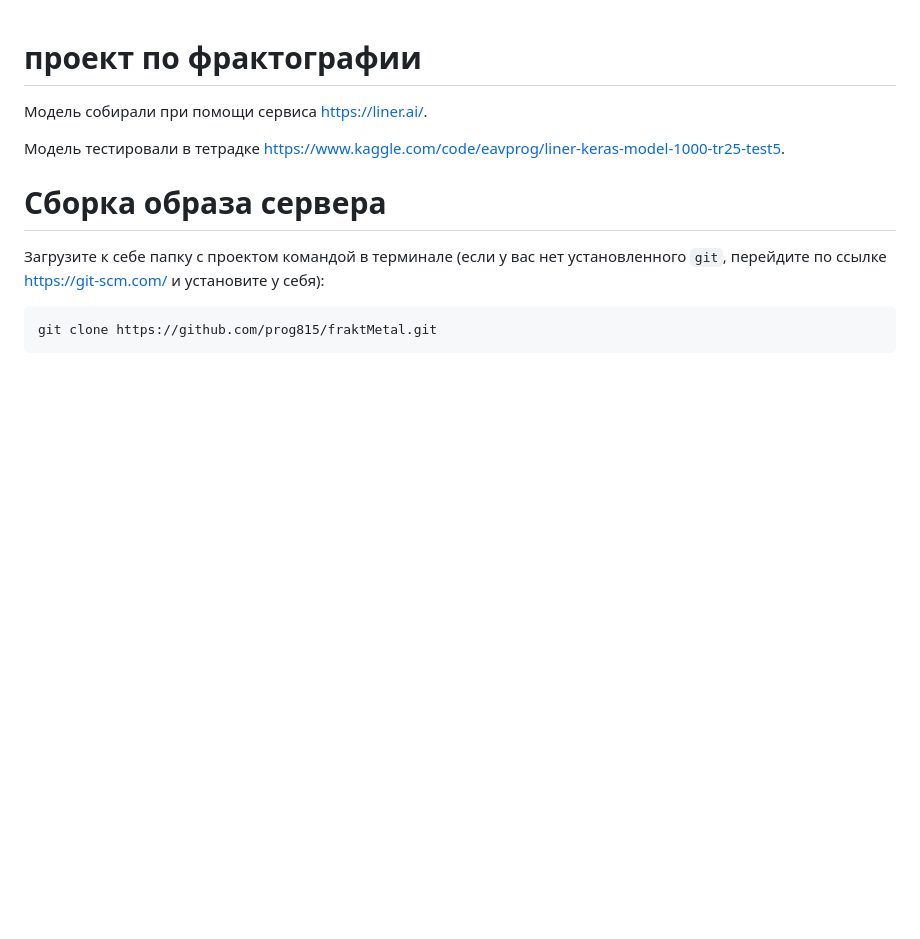
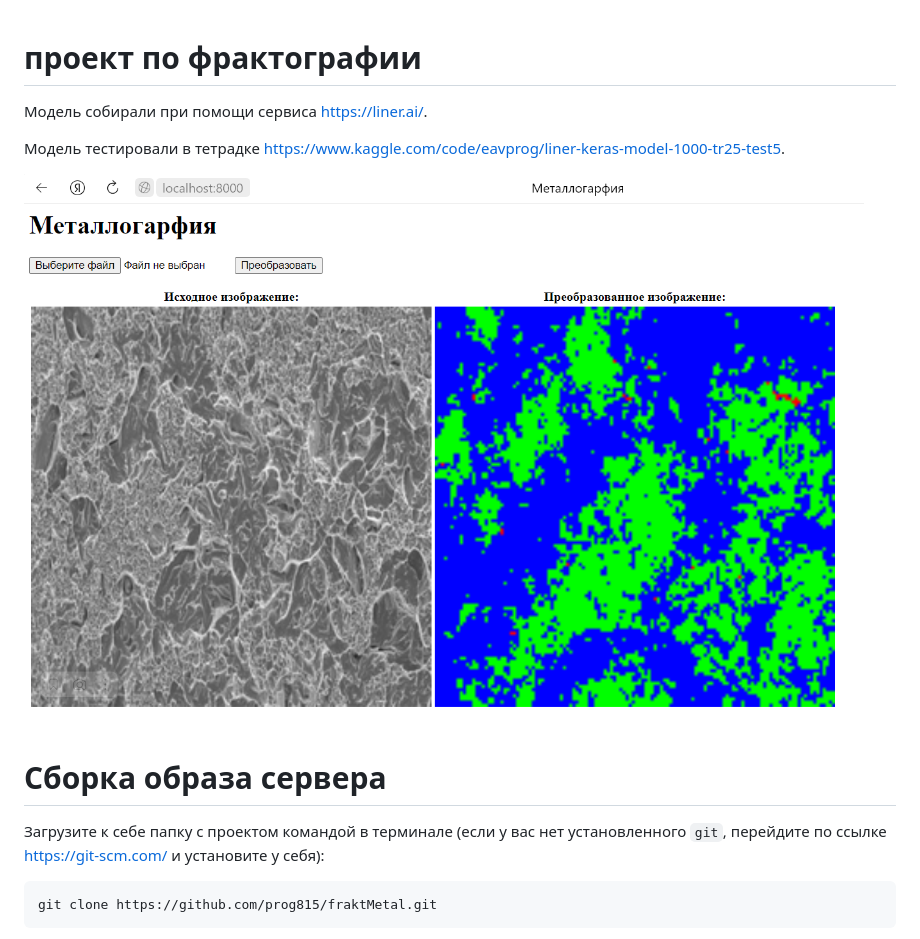
Before and after one commit to prog815/fraktMetal, a Markdown page: README.md, the part around the change. Drawn GitHub-style; pictures changed too: image.png (added); blank space fills up the shorter version.

```diff
--- a/README.md
+++ b/README.md
@@ -3,6 +3,8 @@
 Модель собирали при помощи сервиса https://liner.ai/.
 
 Модель тестировали в тетрадке https://www.kaggle.com/code/eavprog/liner-keras-model-1000-tr25-test5.
+
+![Alt text](image.png)
 
 # Сборка образа сервера
 
```
Also changed, not shown: app/image.jpg (deleted), app/res_image.png (deleted), 5 other files.
